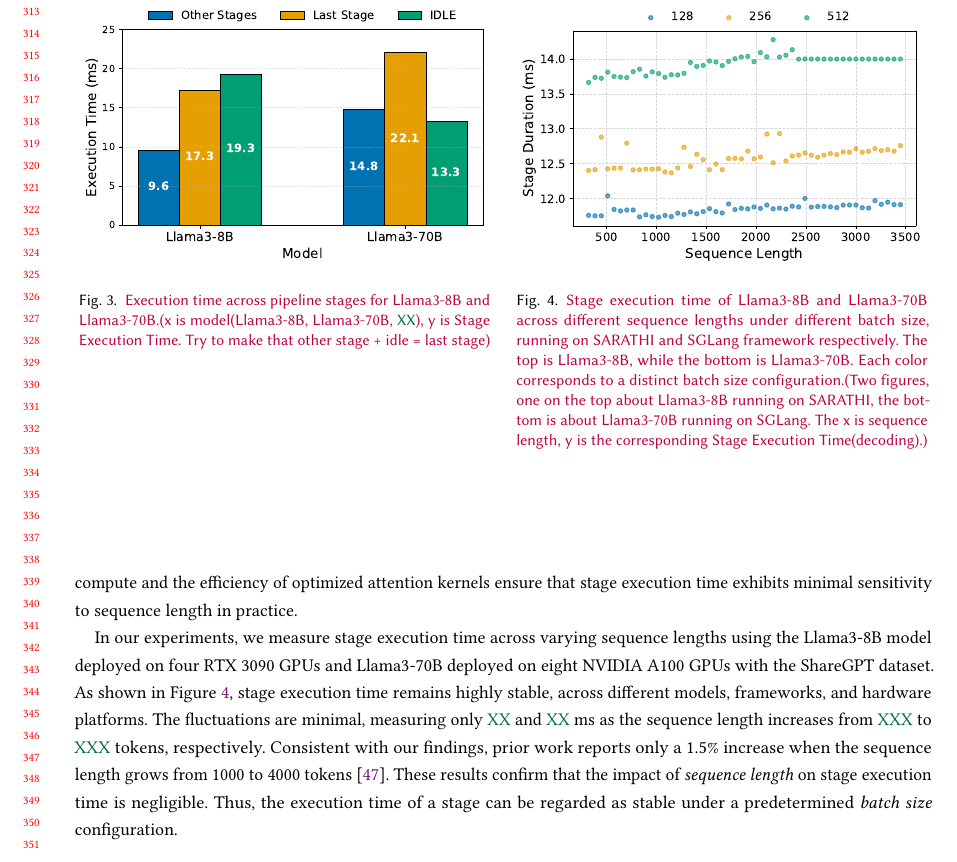
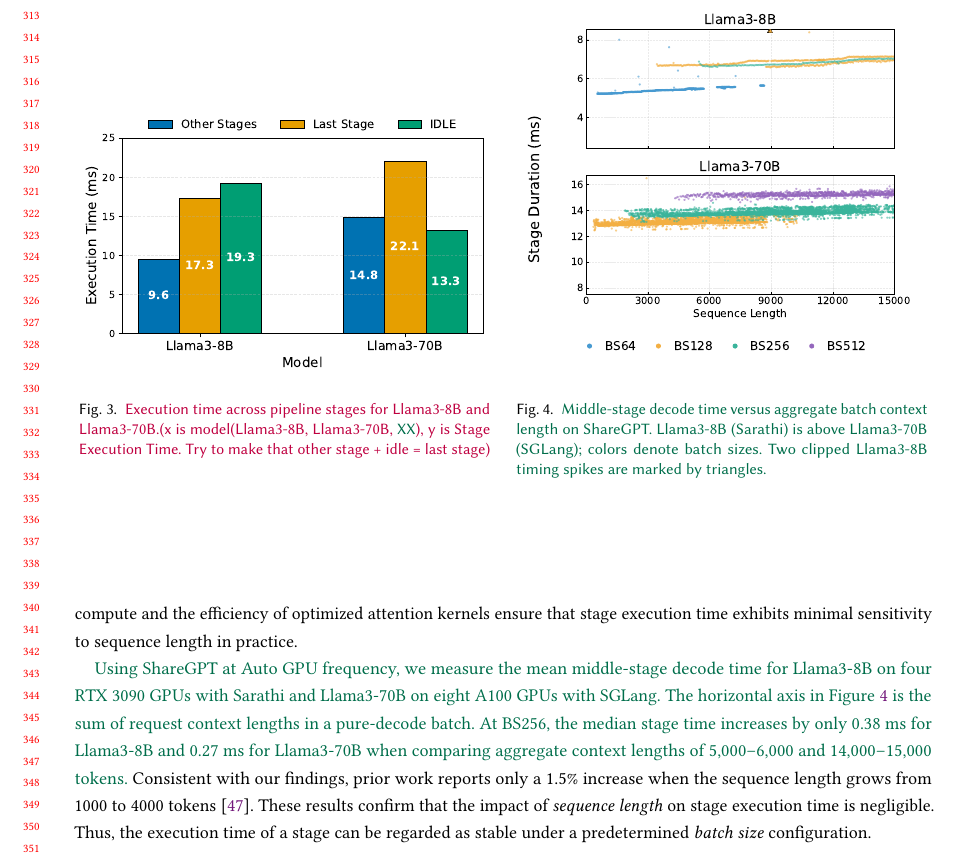
Before and after one commit to LilWei0118/paper, a LaTeX paper (sample-sigconf.tex, which reads 02-background.tex): part of page 7 of 19, cut at the place of the change. Compiled offline with pdfLaTeX.

Commit message:
Use revised Llama Figure 4 in background section

```diff
--- a/02-background.tex
+++ b/02-background.tex
@@ -450,8 +450,8 @@
     \hspace{0.02\textwidth}
     \begin{minipage}[t]{0.48\textwidth}
         \centering
-        \includegraphics[width=\textwidth]{figures/duration_seqlen_new_new.pdf}
-        \caption{\lyzcheck{Stage execution time of Llama3-8B and Llama3-70B across different sequence lengths under different batch size, running on SARATHI and SGLang framework respectively. The top is Llama3-8B, while the bottom is Llama3-70B. Each color corresponds to a distinct batch size configuration.(Two figures, one on the top about Llama3-8B running on SARATHI, the bottom is about Llama3-70B running on SGLang. The x is sequence length, y is the corresponding Stage Execution Time(decoding).)}}
+        \includegraphics[width=\textwidth]{figures/hcw_final_figures/Fig4_auto_context_main_range_20261017.pdf}
+        \caption{\byhcw{Middle-stage decode time versus aggregate batch context length on ShareGPT. Llama3-8B (Sarathi) is above Llama3-70B (SGLang); colors denote batch sizes. Two clipped Llama3-8B timing spikes are marked by triangles.}}
         \label{fig:duration_seqlen}
     \end{minipage}
 \end{figure}
@@ -493,9 +493,7 @@
 Moreover, the FFN consistently dominates layer computation—accounting for roughly \hcwplaceholder{XX}--\hcwplaceholder{XX}\% of decode time compared with \hcwplaceholder{XX}--\hcwplaceholder{XX}\% for Attention~\cite{cheng2025ecco}—and its matrix multiplications are independent of sequence length.
 Together, the dominance of sequence-independent FFN compute and the efficiency of optimized attention kernels ensure that stage execution time exhibits minimal sensitivity to sequence length in practice.
 
-In our experiments, we measure stage execution time across varying sequence lengths using the Llama3-8B model deployed on four RTX 3090 GPUs and Llama3-70B deployed on eight NVIDIA A100 GPUs with the ShareGPT dataset.
-As shown in Figure~\ref{fig:duration_seqlen}, stage execution time remains highly stable, across different models, frameworks, and hardware platforms.
-The fluctuations are minimal, measuring only \hcwplaceholder{XX} and \hcwplaceholder{XX} ms as the sequence length increases from \hcwplaceholder{XXX} to \hcwplaceholder{XXX} tokens, respectively.
+\byhcw{Using ShareGPT at Auto GPU frequency, we measure the mean middle-stage decode time for Llama3-8B on four RTX 3090 GPUs with Sarathi and Llama3-70B on eight A100 GPUs with SGLang. The horizontal axis in Figure~\ref{fig:duration_seqlen} is the sum of request context lengths in a pure-decode batch. At BS256, the median stage time increases by only 0.38 ms for Llama3-8B and 0.27 ms for Llama3-70B when comparing aggregate context lengths of 5,000--6,000 and 14,000--15,000 tokens.}
 Consistent with our findings, prior work reports only a 1.5\% increase when the sequence length grows from 1000 to 4000 tokens~\cite{ye2025flashinfer}.
 These results confirm that the impact of \textit{sequence length} on stage execution time is negligible.
 Thus, the execution time of a stage can be regarded as stable under a predetermined \textit{batch size} configuration.
```
